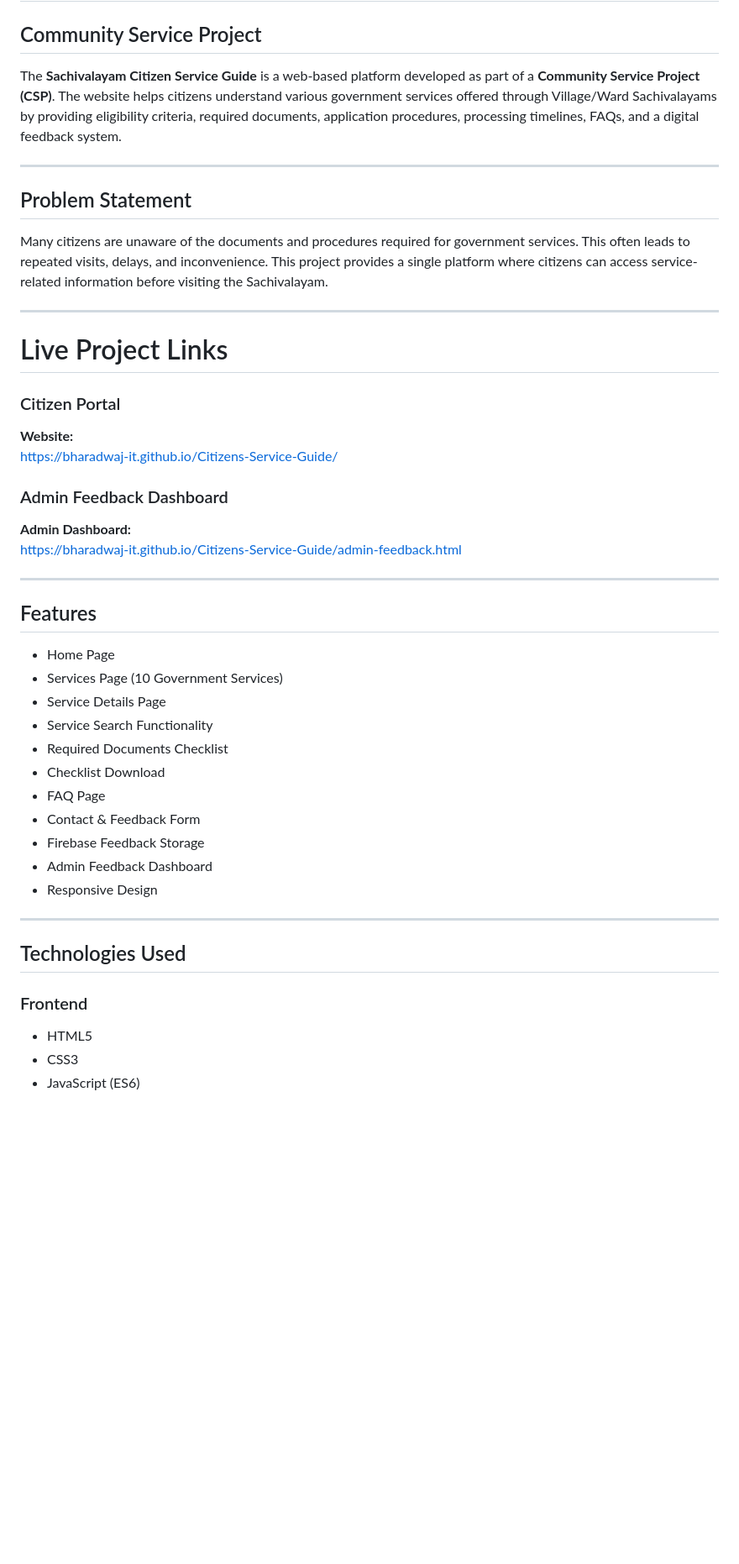
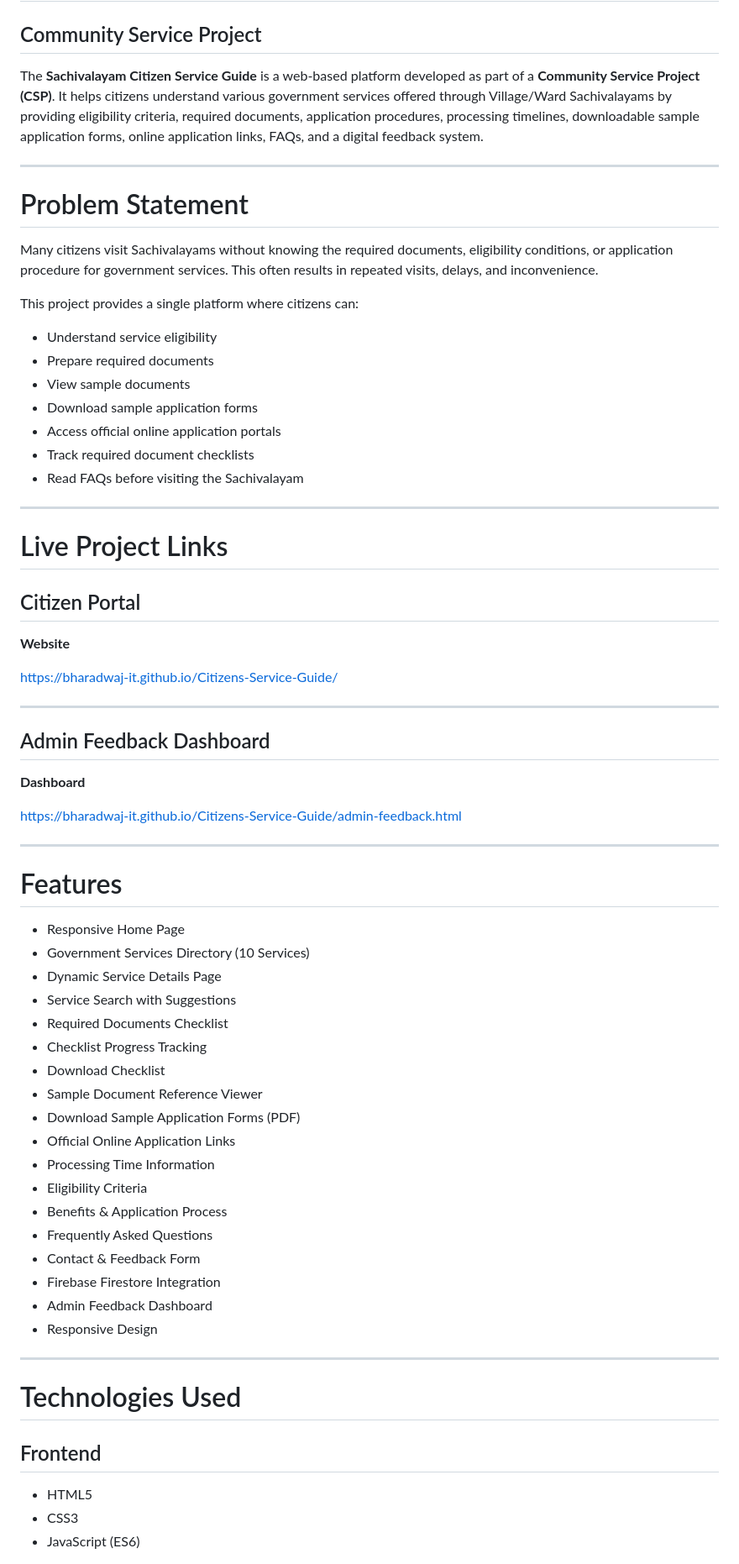
Before and after one commit to bharadwaj-it/Citizens-Service-Guide, a Markdown page: README.md, the part around one of its changes. Shown at 84% size. Drawn GitHub-style; blank space fills up the shorter version.

Commit message:
Update README.md: enhance clarity, improve structure, and add sample resources

```diff
--- a/README.md
+++ b/README.md
@@ -2,49 +2,70 @@
 
 ## Community Service Project
 
-The **Sachivalayam Citizen Service Guide** is a web-based platform developed as part of a **Community Service Project (CSP)**. The website helps citizens understand various government services offered through Village/Ward Sachivalayams by providing eligibility criteria, required documents, application procedures, processing timelines, FAQs, and a digital feedback system.
+The **Sachivalayam Citizen Service Guide** is a web-based platform developed as part of a **Community Service Project (CSP)**. It helps citizens understand various government services offered through Village/Ward Sachivalayams by providing eligibility criteria, required documents, application procedures, processing timelines, downloadable sample application forms, online application links, FAQs, and a digital feedback system.
 
 ---
 
-## Problem Statement
+# Problem Statement
 
-Many citizens are unaware of the documents and procedures required for government services. This often leads to repeated visits, delays, and inconvenience. This project provides a single platform where citizens can access service-related information before visiting the Sachivalayam.
+Many citizens visit Sachivalayams without knowing the required documents, eligibility conditions, or application procedure for government services. This often results in repeated visits, delays, and inconvenience.
+
+This project provides a single platform where citizens can:
+
+- Understand service eligibility
+- Prepare required documents
+- View sample documents
+- Download sample application forms
+- Access official online application portals
+- Track required document checklists
+- Read FAQs before visiting the Sachivalayam
 
 ---
 
 # Live Project Links
 
-### Citizen Portal
+## Citizen Portal
 
-**Website:**
+**Website**
+
 https://bharadwaj-it.github.io/Citizens-Service-Guide/
 
-### Admin Feedback Dashboard
+---
 
-**Admin Dashboard:**
+## Admin Feedback Dashboard
+
+**Dashboard**
+
 https://bharadwaj-it.github.io/Citizens-Service-Guide/admin-feedback.html
 
 ---
 
-## Features
+# Features
 
-- Home Page
-- Services Page (10 Government Services)
-- Service Details Page
-- Service Search Functionality
+- Responsive Home Page
+- Government Services Directory (10 Services)
+- Dynamic Service Details Page
+- Service Search with Suggestions
 - Required Documents Checklist
-- Checklist Download
-- FAQ Page
+- Checklist Progress Tracking
+- Download Checklist
+- Sample Document Reference Viewer
+- Download Sample Application Forms (PDF)
+- Official Online Application Links
+- Processing Time Information
+- Eligibility Criteria
+- Benefits & Application Process
+- Frequently Asked Questions
 - Contact & Feedback Form
-- Firebase Feedback Storage
+- Firebase Firestore Integration
 - Admin Feedback Dashboard
 - Responsive Design
 
 ---
 
-## Technologies Used
+# Technologies Used
 
-### Frontend
+## Frontend
 
 - HTML5
 - CSS3
```
Also changed, not shown: other parts of README.md (+70 -27 lines).
